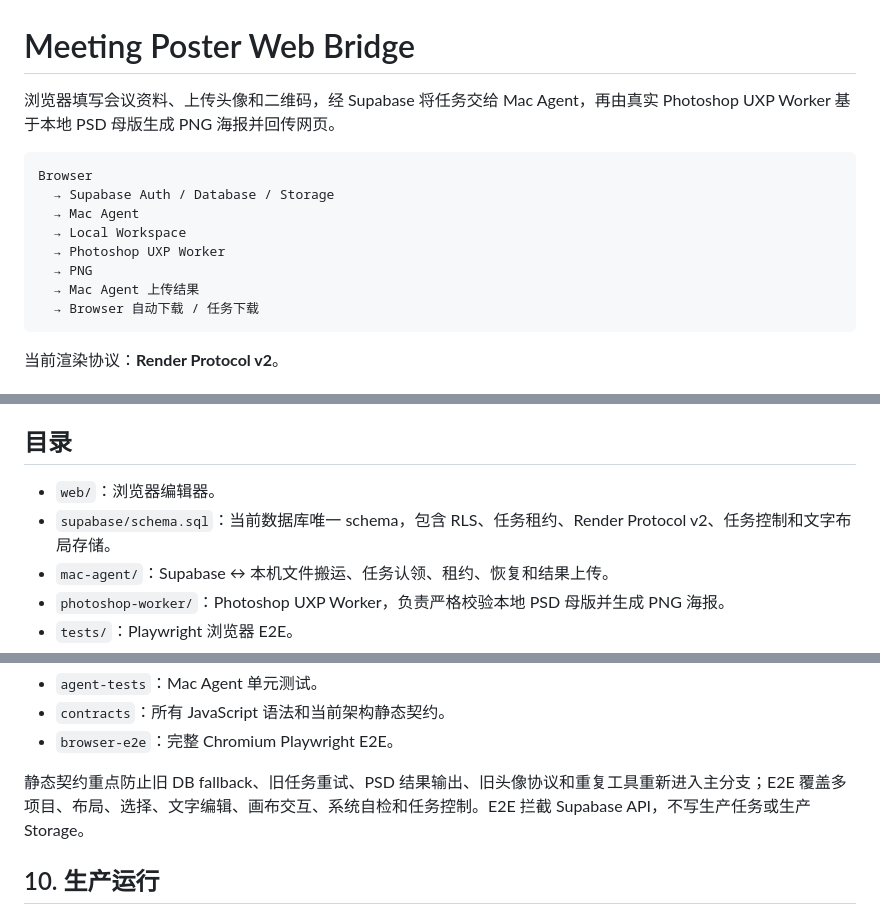
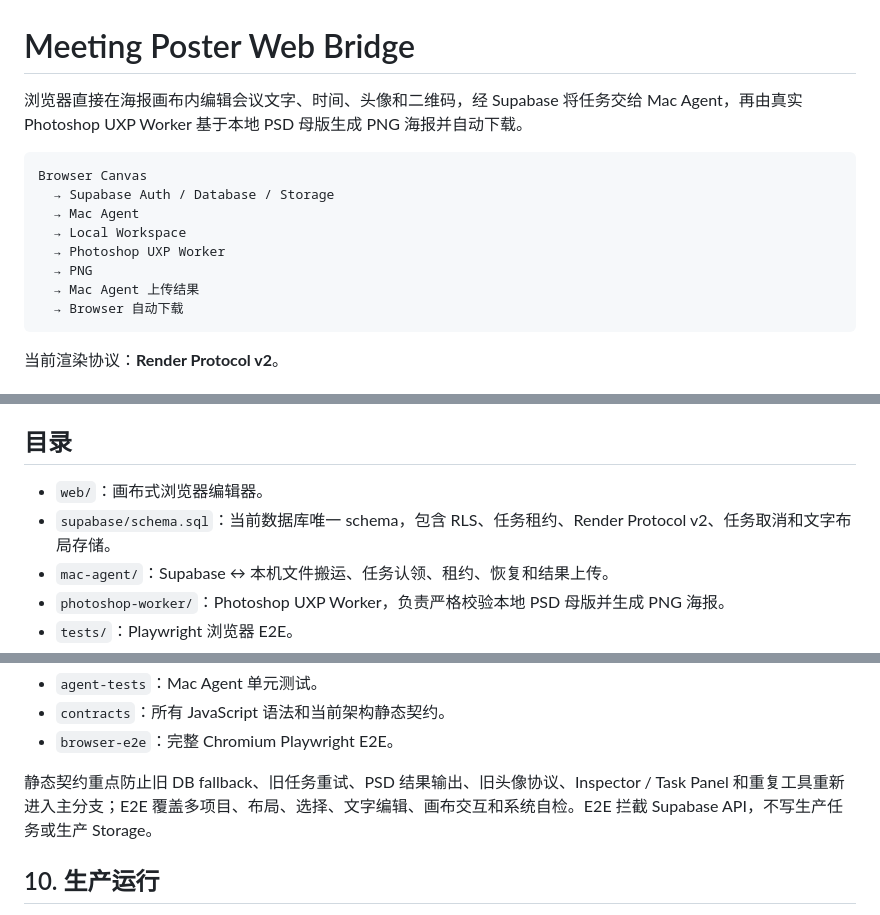
Before and after one commit to sdwurg180507280211/meeting-poster-web-bridge, a Markdown page: README.md, 3 parts joined by grey strips. Rendered like a GitHub page.

````diff
--- a/README.md
+++ b/README.md
@@ -1,16 +1,16 @@
 # Meeting Poster Web Bridge
 
-浏览器填写会议资料、上传头像和二维码，经 Supabase 将任务交给 Mac Agent，再由真实 Photoshop UXP Worker 基于本地 PSD 母版生成 PNG 海报并回传网页。
+浏览器直接在海报画布内编辑会议文字、时间、头像和二维码，经 Supabase 将任务交给 Mac Agent，再由真实 Photoshop UXP Worker 基于本地 PSD 母版生成 PNG 海报并自动下载。
 
 ```text
-Browser
+Browser Canvas
   → Supabase Auth / Database / Storage
   → Mac Agent
   → Local Workspace
   → Photoshop UXP Worker
   → PNG
   → Mac Agent 上传结果
-  → Browser 自动下载 / 任务下载
+  → Browser 自动下载
 ```
 
 当前渲染协议：**Render Protocol v2**。
@@ -29,8 +29,8 @@ Browser
 
 ## 目录
 
-- `web/`：浏览器编辑器。
-- `supabase/schema.sql`：当前数据库唯一 schema，包含 RLS、任务租约、Render Protocol v2、任务控制和文字布局存储。
+- `web/`：画布式浏览器编辑器。
+- `supabase/schema.sql`：当前数据库唯一 schema，包含 RLS、任务租约、Render Protocol v2、任务取消和文字布局存储。
 - `mac-agent/`：Supabase ↔ 本机文件搬运、任务认领、租约、恢复和结果上传。
 - `photoshop-worker/`：Photoshop UXP Worker，负责严格校验本地 PSD 母版并生成 PNG 海报。
 - `tests/`：Playwright 浏览器 E2E。
@@ -206,7 +232,7 @@ GitHub Actions 只保留 `.github/workflows/verify.yml`，分为：
 - `contracts`：所有 JavaScript 语法和当前架构静态契约。
 - `browser-e2e`：完整 Chromium Playwright E2E。
 
-静态契约重点防止旧 DB fallback、旧任务重试、PSD 结果输出、旧头像协议和重复工具重新进入主分支；E2E 覆盖多项目、布局、选择、文字编辑、画布交互、系统自检和任务控制。E2E 拦截 Supabase API，不写生产任务或生产 Storage。
+静态契约重点防止旧 DB fallback、旧任务重试、PSD 结果输出、旧头像协议、Inspector / Task Panel 和重复工具重新进入主分支；E2E 覆盖多项目、布局、选择、文字编辑、画布交互和系统自检。E2E 拦截 Supabase API，不写生产任务或生产 Storage。
 
 ## 10. 生产运行
 
````
Also changed, not shown: other parts of README.md (+36 -10 lines).
